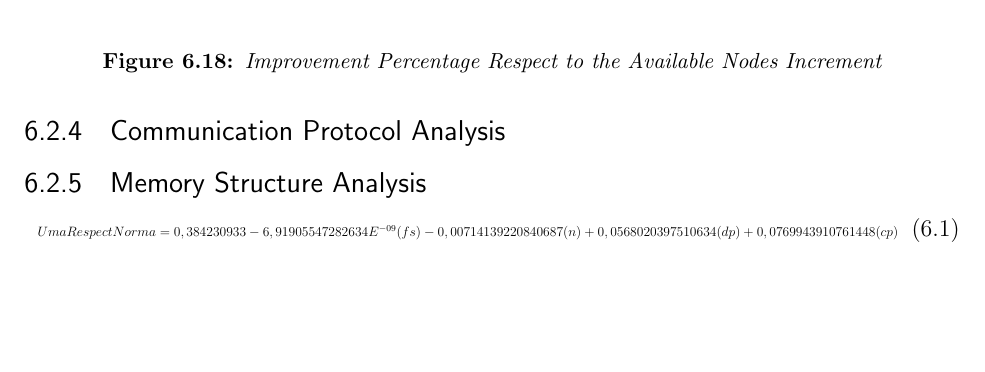
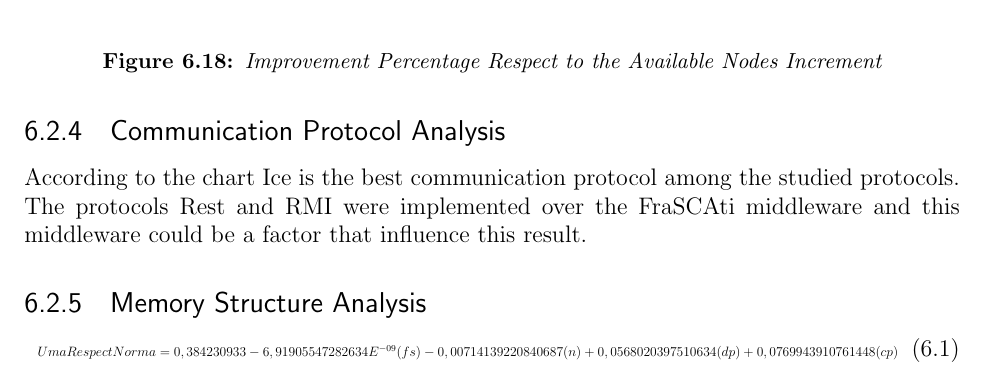
Before and after one commit to karenlll/MIThesis, a LaTeX thesis (0-MIT-Thesis.tex, which reads 6-analysis.tex): part of page 133 of 150, cut so that both start at the same text, the shorter picture padded with empty space. Compiled offline with pdfLaTeX.

Commit message:
Communication Protocols

```diff
--- a/6-analysis.tex
+++ b/6-analysis.tex
@@ -659,7 +659,7 @@ We relate this behavior to communication time behavior. Table \ref{tab:communica
 	\end{figure}
 
 \subsection{Communication Protocol Analysis}
-
+According to the chart Ice is the best communication protocol among the studied protocols. The protocols Rest and RMI were implemented over the FraSCAti middleware and this middleware could be a factor that influence this result.
 %Make Graphics comparisonCommunicationProtocols.eps betterTimesCommunicationProtocol.eps
 \begin{figure}
 	\centering
```
Also changed, not shown: 0-MIT-Thesis.pdf, 4 other files.
